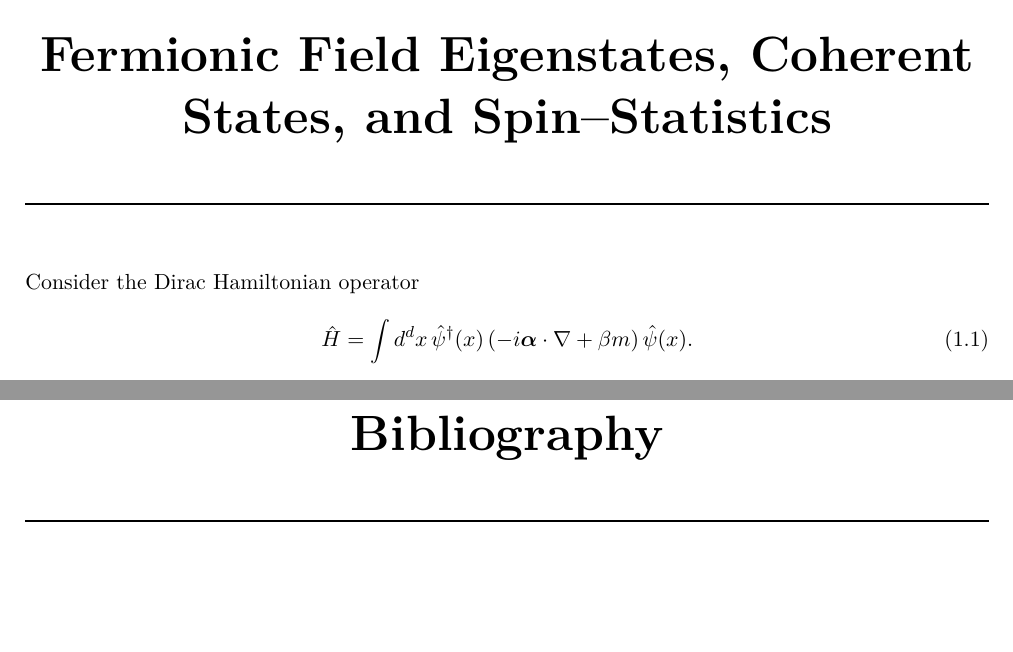
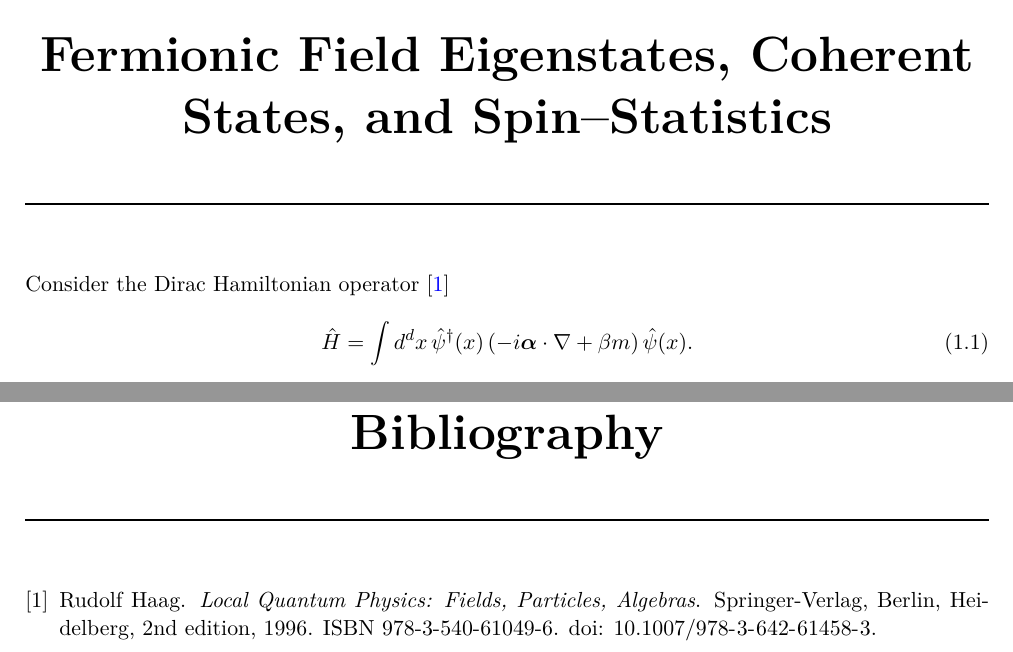
Before and after one commit to palumbosantiago/phd-journey, a LaTeX thesis (main.tex, which reads chapters/chapter0.tex): two parts of pages 3 and 6 of 6, joined at a grey line, cut so that both start at the same text, the shorter picture padded with empty space. Compiled offline with pdfLaTeX.

Commit message:
fixed references

```diff
--- a/chapters/chapter0.tex
+++ b/chapters/chapter0.tex
@@ -1,6 +1,6 @@
 \chapter{Fermionic Field Eigenstates, Coherent States, and Spin--Statistics}
 
-Consider the Dirac Hamiltonian operator
+Consider the Dirac Hamiltonian operator \cite{haag1996local}
 \begin{equation}
 \hat H
 =
```
Also changed, not shown: references.bib (renamed from bibliography/references.bib).
